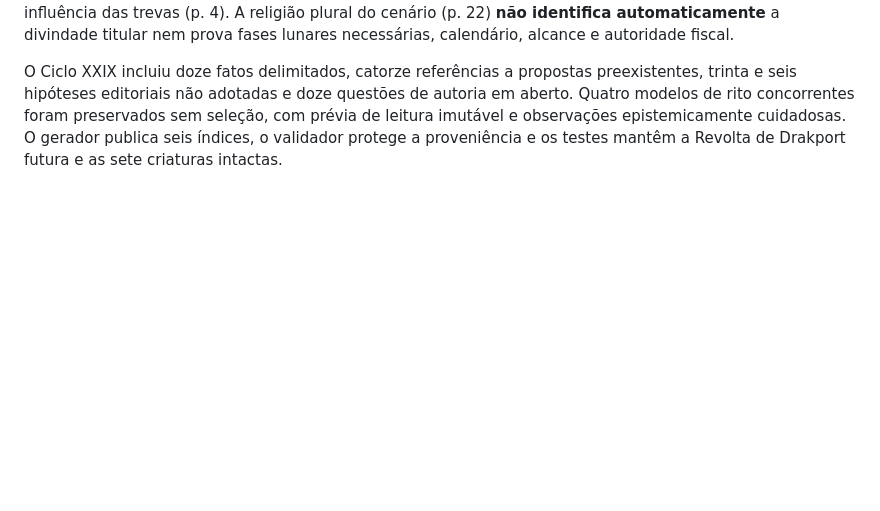
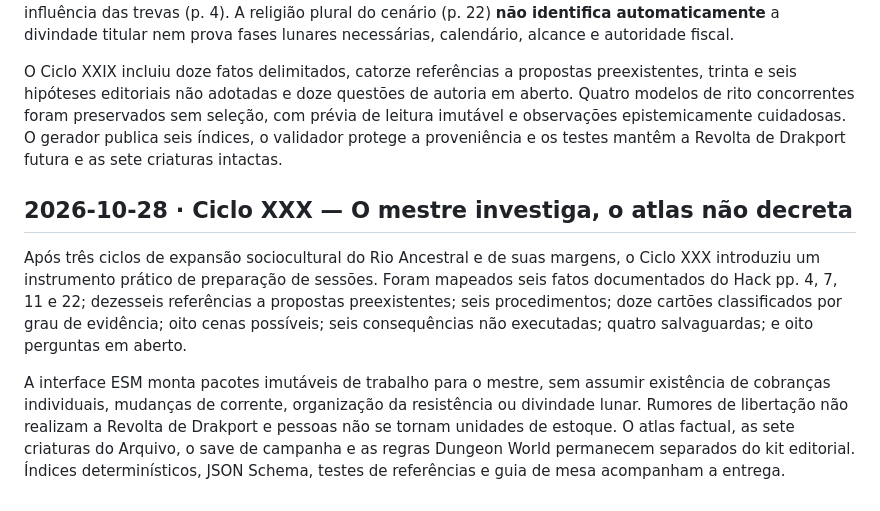
Before and after one commit to pedromaintenance/monstros-carcaca, a Markdown page: docs/DIARIO_DE_BORDO.md, the part around the change. Rendered like a GitHub page; blank space fills up the shorter version.

Commit message:
docs(xxx): docs/DIARIO_DE_BORDO.md

```diff
--- a/docs/DIARIO_DE_BORDO.md
+++ b/docs/DIARIO_DE_BORDO.md
@@ -543,3 +543,10 @@ Foram produzidos 12 fatos com ressalvas, 40 propostas culturais não ocorridas,
 Foi investigado o papel do Templo da Lua e de Severina Shadowbloom no Rio Ancestral. O Hack documenta o templo insular transformado em centro sombrio e ritos de Severina ligados ao controle das águas e à influência das trevas (p. 4). A religião plural do cenário (p. 22) **não identifica automaticamente** a divindade titular nem prova fases lunares necessárias, calendário, alcance e autoridade fiscal.
 
 O Ciclo XXIX incluiu doze fatos delimitados, catorze referências a propostas preexistentes, trinta e seis hipóteses editoriais não adotadas e doze questões de autoria em aberto. Quatro modelos de rito concorrentes foram preservados sem seleção, com prévia de leitura imutável e observações epistemicamente cuidadosas. O gerador publica seis índices, o validador protege a proveniência e os testes mantêm a Revolta de Drakport futura e as sete criaturas intactas.
+
+
+## 2026-10-28 · Ciclo XXX — O mestre investiga, o atlas não decreta
+
+Após três ciclos de expansão sociocultural do Rio Ancestral e de suas margens, o Ciclo XXX introduziu um instrumento prático de preparação de sessões. Foram mapeados seis fatos documentados do Hack pp. 4, 7, 11 e 22; dezesseis referências a propostas preexistentes; seis procedimentos; doze cartões classificados por grau de evidência; oito cenas possíveis; seis consequências não executadas; quatro salvaguardas; e oito perguntas em aberto.
+
+A interface ESM monta pacotes imutáveis de trabalho para o mestre, sem assumir existência de cobranças individuais, mudanças de corrente, organização da resistência ou divindade lunar. Rumores de libertação não realizam a Revolta de Drakport e pessoas não se tornam unidades de estoque. O atlas factual, as sete criaturas do Arquivo, o save de campanha e as regras Dungeon World permanecem separados do kit editorial. Índices determinísticos, JSON Schema, testes de referências e guia de mesa acompanham a entrega.
```
